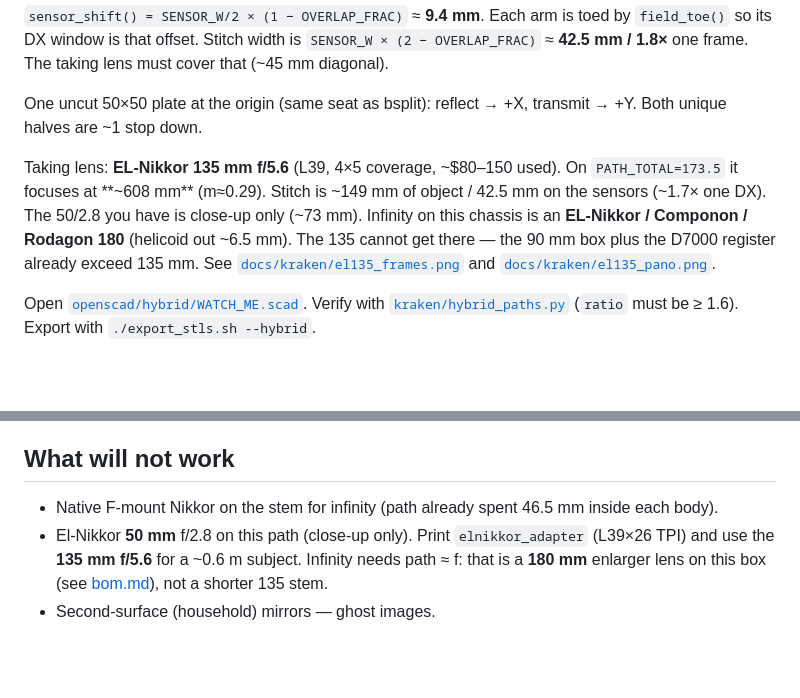
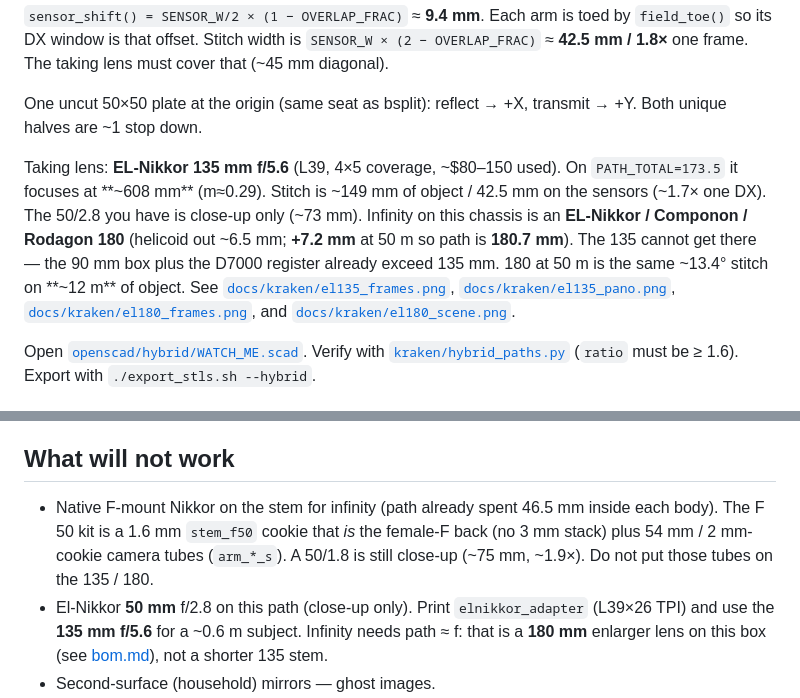
Before and after one commit to airdamien/FXPAN, a Markdown page: OPTICS.md, 2 parts joined by grey strips. GitHub-like rendering; blank space fills up the shorter version.

```diff
--- a/OPTICS.md
+++ b/OPTICS.md
@@ -55,7 +55,7 @@ A knife in the converging beam splits the **pupil**, not the picture — both bo
 
 One uncut 50×50 plate at the origin (same seat as bsplit): reflect → +X, transmit → +Y. Both unique halves are ~1 stop down.
 
-Taking lens: **EL-Nikkor 135 mm f/5.6** (L39, 4×5 coverage, ~$80–150 used). On `PATH_TOTAL=173.5` it focuses at **~608 mm** (m≈0.29). Stitch is ~149 mm of object / 42.5 mm on the sensors (~1.7× one DX). The 50/2.8 you have is close-up only (~73 mm). Infinity on this chassis is an **EL-Nikkor / Componon / Rodagon 180** (helicoid out ~6.5 mm). The 135 cannot get there — the 90 mm box plus the D7000 register already exceed 135 mm. See [`docs/kraken/el135_frames.png`](docs/kraken/el135_frames.png) and [`docs/kraken/el135_pano.png`](docs/kraken/el135_pano.png).
+Taking lens: **EL-Nikkor 135 mm f/5.6** (L39, 4×5 coverage, ~$80–150 used). On `PATH_TOTAL=173.5` it focuses at **~608 mm** (m≈0.29). Stitch is ~149 mm of object / 42.5 mm on the sensors (~1.7× one DX). The 50/2.8 you have is close-up only (~73 mm). Infinity on this chassis is an **EL-Nikkor / Componon / Rodagon 180** (helicoid out ~6.5 mm; **+7.2 mm** at 50 m so path is **180.7 mm**). The 135 cannot get there — the 90 mm box plus the D7000 register already exceed 135 mm. 180 at 50 m is the same ~13.4° stitch on **~12 m** of object. See [`docs/kraken/el135_frames.png`](docs/kraken/el135_frames.png), [`docs/kraken/el135_pano.png`](docs/kraken/el135_pano.png), [`docs/kraken/el180_frames.png`](docs/kraken/el180_frames.png), and [`docs/kraken/el180_scene.png`](docs/kraken/el180_scene.png).
 
 Open [`openscad/hybrid/WATCH_ME.scad`](openscad/hybrid/WATCH_ME.scad). Verify with [`kraken/hybrid_paths.py`](kraken/hybrid_paths.py) (`ratio` must be ≥ 1.6). Export with `./export_stls.sh --hybrid`.
 
@@ -73,7 +73,7 @@ Same L, Sony **α7** (35.8×23.9 mm, E, **18.0 mm** register). `PATH_TOTAL` ≈
 
 ## What will not work
 
-- Native F-mount Nikkor on the stem for infinity (path already spent 46.5 mm inside each body).
+- Native F-mount Nikkor on the stem for infinity (path already spent 46.5 mm inside each body). The F 50 kit is a 1.6 mm `stem_f50` cookie that *is* the female-F back (no 3 mm stack) plus 54 mm / 2 mm-cookie camera tubes (`arm_*_s`). A 50/1.8 is still close-up (~75 mm, ~1.9×). Do not put those tubes on the 135 / 180.
 - El-Nikkor **50 mm** f/2.8 on this path (close-up only). Print `elnikkor_adapter` (L39×26 TPI) and use the **135 mm f/5.6** for a ~0.6 m subject. Infinity needs path ≈ f: that is a **180 mm** enlarger lens on this box (see [bom.md](bom.md)), not a shorter 135 stem.
 - Second-surface (household) mirrors — ghost images.
 - Fixed mirrors with no shims — one side will miss focus (see Hackaday A7 T-rig).
```
Also changed, not shown: README.md (+24 -5 lines), bom.md (+1 -1 lines), docs/kraken/el135_frames.png, docs/kraken/el180_frames.png (added), docs/kraken/el180_pano.png (added), docs/kraken/el180_paths.png (added), 13 other files.
